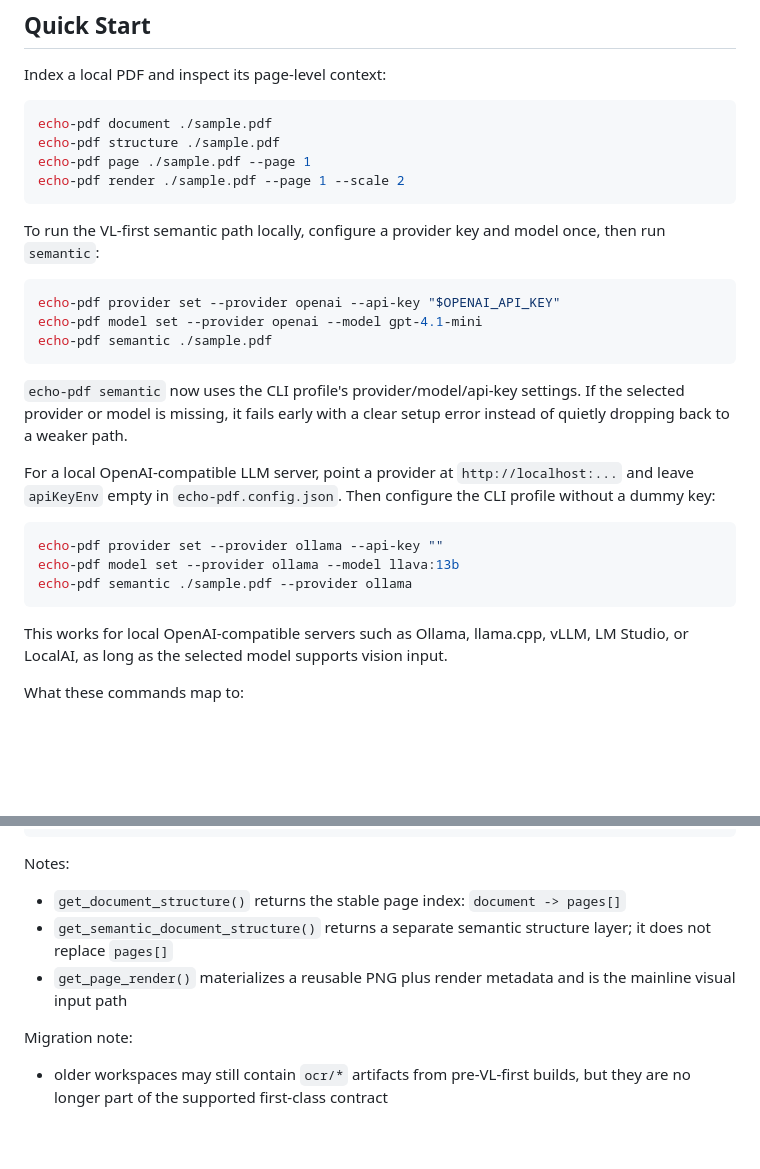
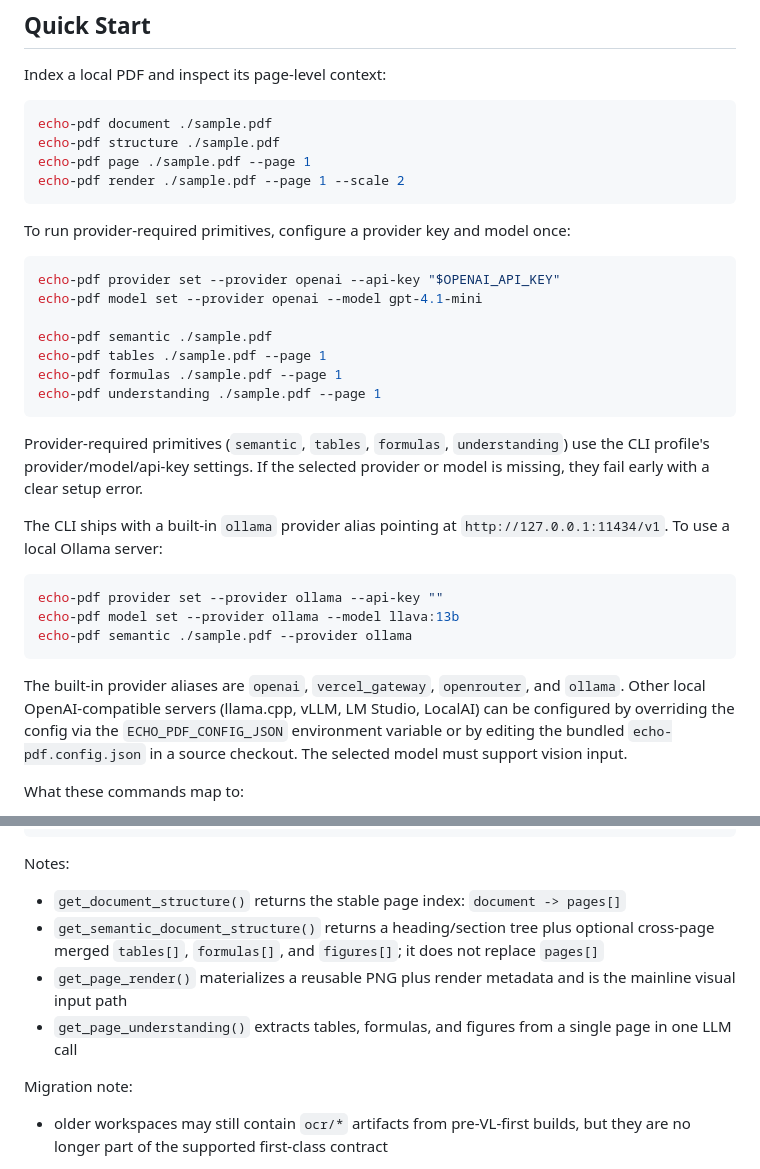
Before and after one commit to echofiles/echo-pdf, a Markdown page: README.md, 2 parts joined by grey strips. Rendered like a GitHub page; blank space fills up the shorter version.

Commit message:
fix(readme): correct provider config guidance and semantic output docs
Rewrite the local provider section to document actual supported behavior (built-in ollama alias, ECHO_PDF_CONFIG_JSON override). Describe semantic output as heading tree + cross-page merged tables/formulas/figures. List all provider-required primitives together in the setup section.

Made-with: Cursor

````diff
--- a/README.md
+++ b/README.md
@@ -58,17 +58,21 @@ echo-pdf page ./sample.pdf --page 1
 echo-pdf render ./sample.pdf --page 1 --scale 2
 ```
 
-To run the VL-first semantic path locally, configure a provider key and model once, then run `semantic`:
+To run provider-required primitives, configure a provider key and model once:
 
 ```bash
 echo-pdf provider set --provider openai --api-key "$OPENAI_API_KEY"
 echo-pdf model set --provider openai --model gpt-4.1-mini
+
 echo-pdf semantic ./sample.pdf
+echo-pdf tables ./sample.pdf --page 1
+echo-pdf formulas ./sample.pdf --page 1
+echo-pdf understanding ./sample.pdf --page 1
 ```
 
-`echo-pdf semantic` now uses the CLI profile's provider/model/api-key settings. If the selected provider or model is missing, it fails early with a clear setup error instead of quietly dropping back to a weaker path.
+Provider-required primitives (`semantic`, `tables`, `formulas`, `understanding`) use the CLI profile's provider/model/api-key settings. If the selected provider or model is missing, they fail early with a clear setup error.
 
-For a local OpenAI-compatible LLM server, point a provider at `http://localhost:...` and leave `apiKeyEnv` empty in `echo-pdf.config.json`. Then configure the CLI profile without a dummy key:
+The CLI ships with a built-in `ollama` provider alias pointing at `http://127.0.0.1:11434/v1`. To use a local Ollama server:
 
 ```bash
 echo-pdf provider set --provider ollama --api-key ""
@@ -76,7 +80,7 @@ echo-pdf model set --provider ollama --model llava:13b
 echo-pdf semantic ./sample.pdf --provider ollama
 ```
 
-This works for local OpenAI-compatible servers such as Ollama, llama.cpp, vLLM, LM Studio, or LocalAI, as long as the selected model supports vision input.
+The built-in provider aliases are `openai`, `vercel_gateway`, `openrouter`, and `ollama`. Other local OpenAI-compatible servers (llama.cpp, vLLM, LM Studio, LocalAI) can be configured by overriding the config via the `ECHO_PDF_CONFIG_JSON` environment variable or by editing the bundled `echo-pdf.config.json` in a source checkout. The selected model must support vision input.
 
 What these commands map to:
 
@@ -146,8 +150,9 @@ const understanding = await get_page_understanding({ pdfPath: "./sample.pdf", pa
 Notes:
 
 - `get_document_structure()` returns the stable page index: `document -> pages[]`
-- `get_semantic_document_structure()` returns a separate semantic structure layer; it does not replace `pages[]`
+- `get_semantic_document_structure()` returns a heading/section tree plus optional cross-page merged `tables[]`, `formulas[]`, and `figures[]`; it does not replace `pages[]`
 - `get_page_render()` materializes a reusable PNG plus render metadata and is the mainline visual input path
+- `get_page_understanding()` extracts tables, formulas, and figures from a single page in one LLM call
 
 Migration note:
 
````
